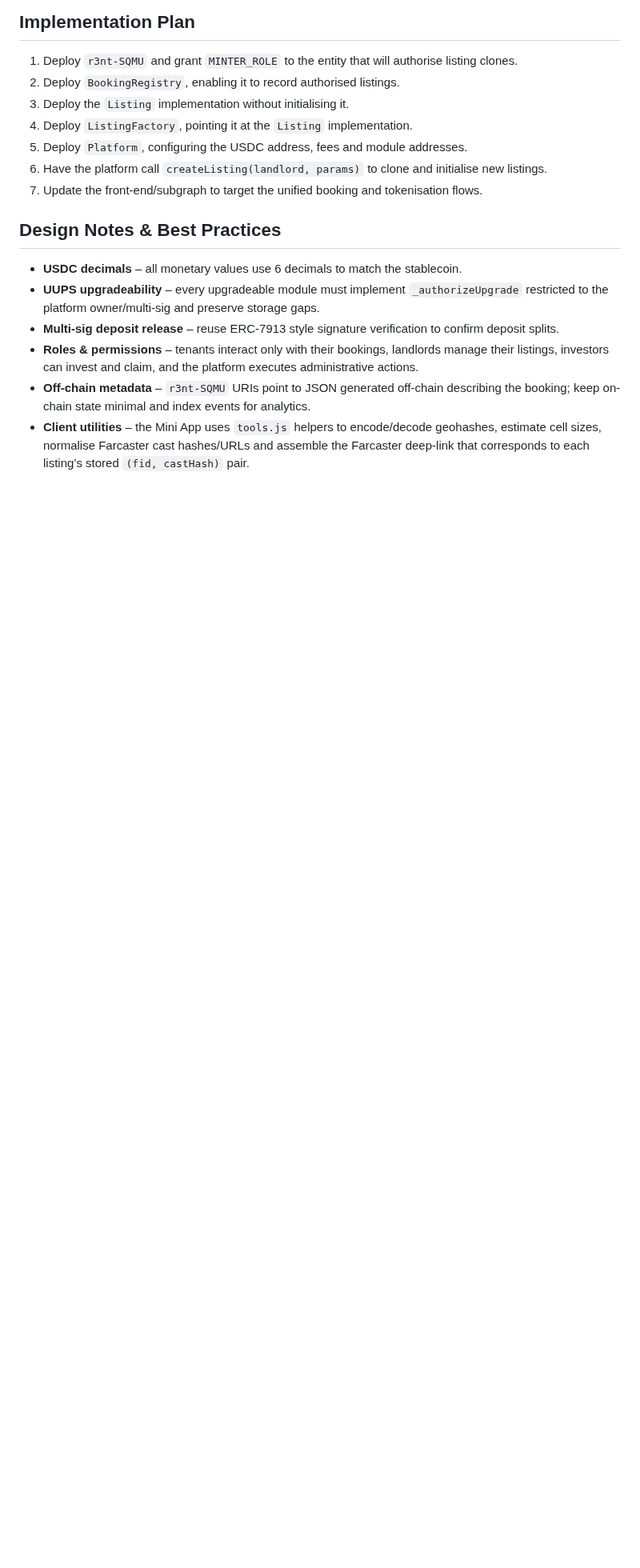
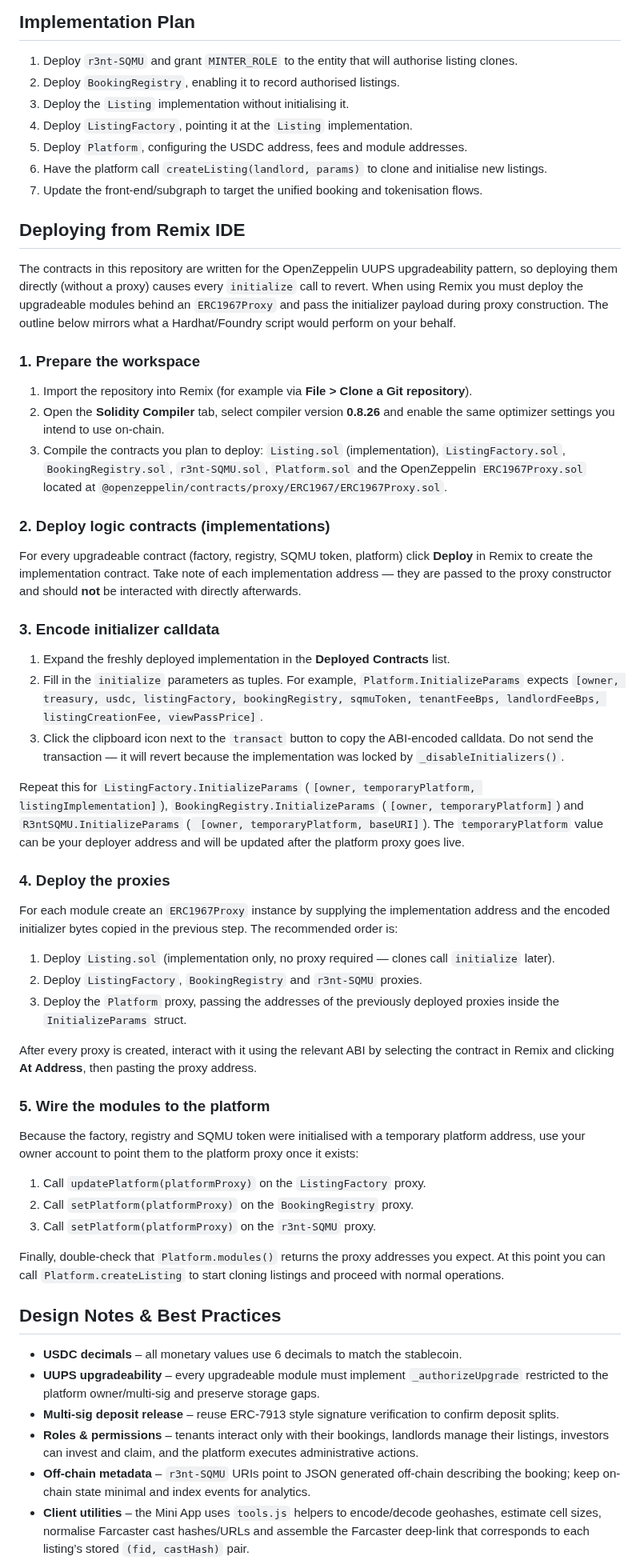
Before and after one commit to NP-Vincent/r3nt, a Markdown page: README.md, the part around the change. Shown at 80% size. Rendered like a GitHub page; blank space fills up the shorter version.

Commit message:
Document Remix deployment for upgradeable contracts

```diff
--- a/README.md
+++ b/README.md
@@ -164,6 +164,64 @@ Key events emitted by `Listing.sol` include `BookingCreated`, `DepositSplitPropo
    listings.
 7. Update the front-end/subgraph to target the unified booking and tokenisation flows.
 
+## Deploying from Remix IDE
+The contracts in this repository are written for the OpenZeppelin UUPS upgradeability pattern, so
+deploying them directly (without a proxy) causes every `initialize` call to revert. When using
+Remix you must deploy the upgradeable modules behind an `ERC1967Proxy` and pass the initializer
+payload during proxy construction. The outline below mirrors what a Hardhat/Foundry script would
+perform on your behalf.
+
+### 1. Prepare the workspace
+1. Import the repository into Remix (for example via **File > Clone a Git repository**).
+2. Open the **Solidity Compiler** tab, select compiler version **0.8.26** and enable the same
+   optimizer settings you intend to use on-chain.
+3. Compile the contracts you plan to deploy: `Listing.sol` (implementation), `ListingFactory.sol`,
+   `BookingRegistry.sol`, `r3nt-SQMU.sol`, `Platform.sol` and the OpenZeppelin
+   `ERC1967Proxy.sol` located at `@openzeppelin/contracts/proxy/ERC1967/ERC1967Proxy.sol`.
+
+### 2. Deploy logic contracts (implementations)
+For every upgradeable contract (factory, registry, SQMU token, platform) click **Deploy** in Remix
+to create the implementation contract. Take note of each implementation address — they are passed
+to the proxy constructor and should **not** be interacted with directly afterwards.
+
+### 3. Encode initializer calldata
+1. Expand the freshly deployed implementation in the **Deployed Contracts** list.
+2. Fill in the `initialize` parameters as tuples. For example, `Platform.InitializeParams` expects
+   `[owner, treasury, usdc, listingFactory, bookingRegistry, sqmuToken, tenantFeeBps,
+   landlordFeeBps, listingCreationFee, viewPassPrice]`.
+3. Click the clipboard icon next to the `transact` button to copy the ABI-encoded calldata. Do not
+   send the transaction — it will revert because the implementation was locked by
+   `_disableInitializers()`.
+
+Repeat this for `ListingFactory.InitializeParams` (`[owner, temporaryPlatform, listingImplementation]`),
+`BookingRegistry.InitializeParams` (`[owner, temporaryPlatform]`) and `R3ntSQMU.InitializeParams`
+(` [owner, temporaryPlatform, baseURI]`). The `temporaryPlatform` value can be your deployer address
+and will be updated after the platform proxy goes live.
+
+### 4. Deploy the proxies
+For each module create an `ERC1967Proxy` instance by supplying the implementation address and the
+encoded initializer bytes copied in the previous step. The recommended order is:
+
+1. Deploy `Listing.sol` (implementation only, no proxy required — clones call `initialize` later).
+2. Deploy `ListingFactory`, `BookingRegistry` and `r3nt-SQMU` proxies.
+3. Deploy the `Platform` proxy, passing the addresses of the previously deployed proxies inside the
+   `InitializeParams` struct.
+
+After every proxy is created, interact with it using the relevant ABI by selecting the contract in
+Remix and clicking **At Address**, then pasting the proxy address.
+
+### 5. Wire the modules to the platform
+Because the factory, registry and SQMU token were initialised with a temporary platform address, use
+your owner account to point them to the platform proxy once it exists:
+
+1. Call `updatePlatform(platformProxy)` on the `ListingFactory` proxy.
+2. Call `setPlatform(platformProxy)` on the `BookingRegistry` proxy.
+3. Call `setPlatform(platformProxy)` on the `r3nt-SQMU` proxy.
+
+Finally, double-check that `Platform.modules()` returns the proxy addresses you expect. At this
+point you can call `Platform.createListing` to start cloning listings and proceed with normal
+operations.
+
 ## Design Notes & Best Practices
 - **USDC decimals** – all monetary values use 6 decimals to match the stablecoin.
 - **UUPS upgradeability** – every upgradeable module must implement `_authorizeUpgrade`
```
